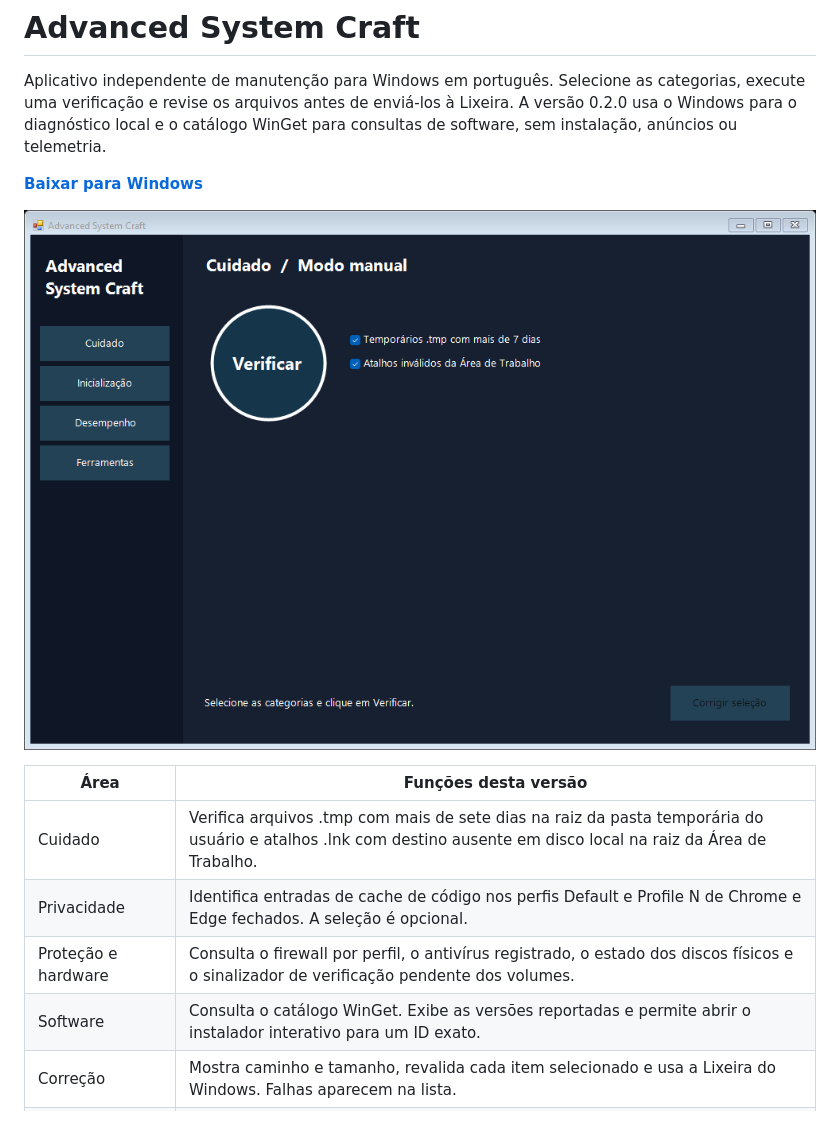
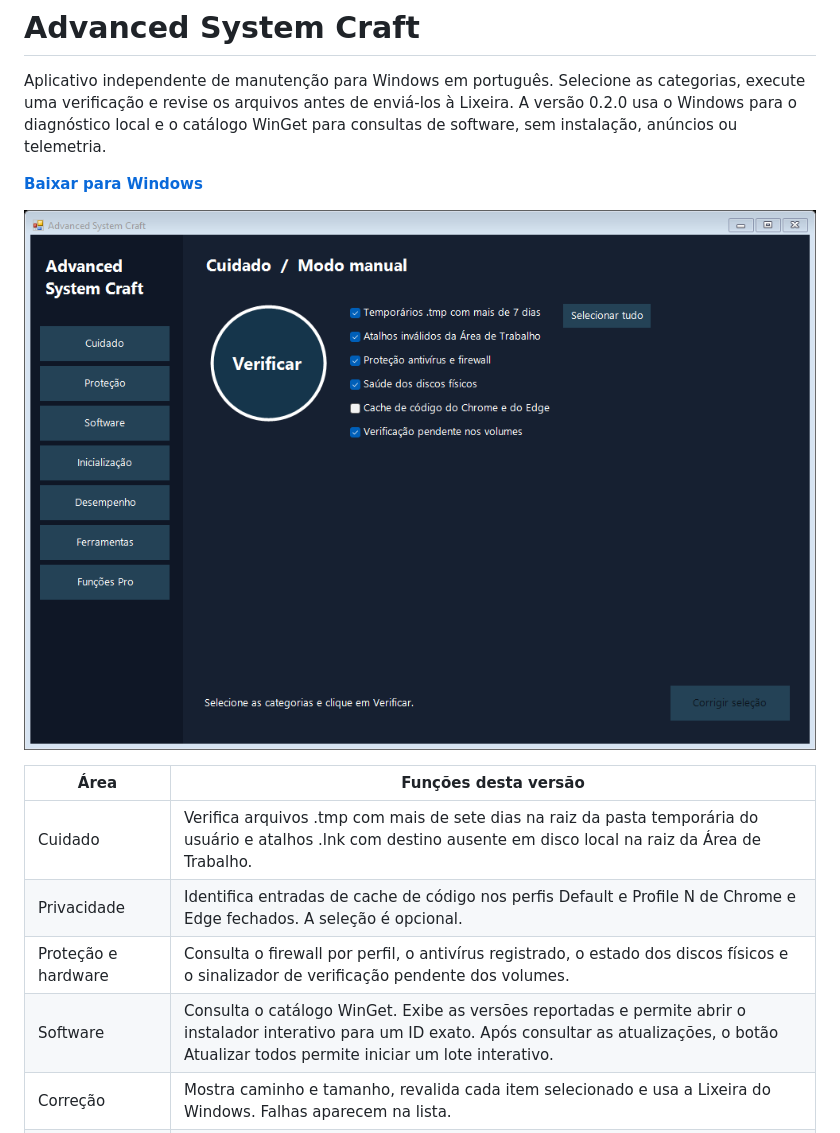
Before and after one commit to recalchi/AdvancedSystemCraft, a Markdown page: README.md, the part around one of its changes. Rendered like a GitHub page; pictures changed too: docs/cuidado.png.

```diff
--- a/README.md
+++ b/README.md
@@ -11,7 +11,7 @@ Aplicativo independente de manutenção para Windows em português. Selecione as
 | Cuidado | Verifica arquivos .tmp com mais de sete dias na raiz da pasta temporária do usuário e atalhos .lnk com destino ausente em disco local na raiz da Área de Trabalho. |
 | Privacidade | Identifica entradas de cache de código nos perfis Default e Profile N de Chrome e Edge fechados. A seleção é opcional. |
 | Proteção e hardware | Consulta o firewall por perfil, o antivírus registrado, o estado dos discos físicos e o sinalizador de verificação pendente dos volumes. |
-| Software | Consulta o catálogo WinGet. Exibe as versões reportadas e permite abrir o instalador interativo para um ID exato. |
+| Software | Consulta o catálogo WinGet. Exibe as versões reportadas e permite abrir o instalador interativo para um ID exato. Após consultar as atualizações, o botão Atualizar todos permite iniciar um lote interativo. |
 | Correção | Mostra caminho e tamanho, revalida cada item selecionado e usa a Lixeira do Windows. Falhas aparecem na lista. |
 | Inicialização | Lista entradas das chaves Run e das pastas de inicialização do usuário e do computador. Abre as configurações do Windows para gerenciamento. |
 | Desempenho | Mostra capacidade e espaço livre dos discos fixos. |
```
Also changed, not shown: other parts of README.md (+6 -0 lines), docs/software.png (added), 3 other files.
